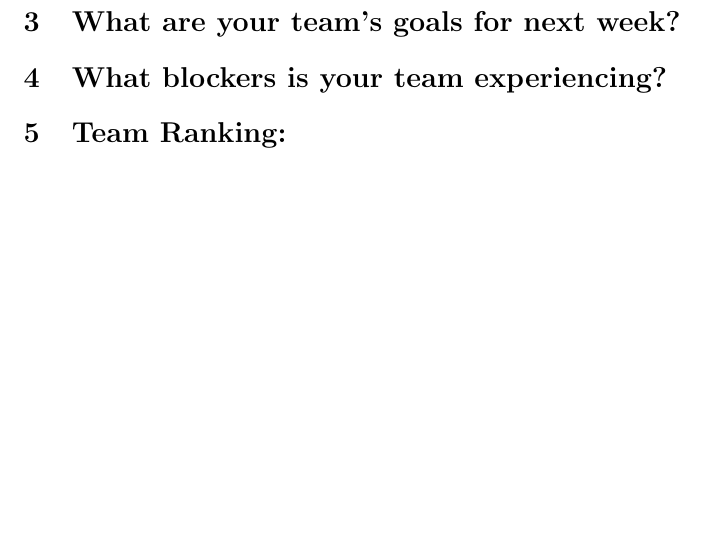
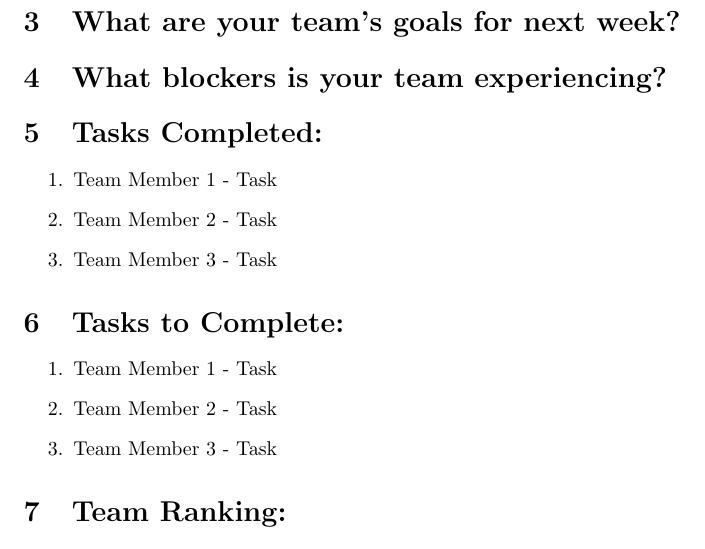
Before and after one commit to auto-garcon/documentation, a LaTeX document (managerNotes.tex): part of the page before the commit and part of page 1 of 2 after it, cut so that both start at the same text, the shorter picture padded with empty space. Compiled offline with pdfLaTeX.

Commit message:
Update managerNotes.tex

```diff
--- a/managerNotes.tex
+++ b/managerNotes.tex
@@ -78,6 +78,21 @@
 %-----------------------------
 
 
+\section{Tasks Completed:}
+\begin{enumerate}
+  \item Team Member 1 - Task
+  \item Team Member 2 - Task
+  \item Team Member 3 - Task
+\end{enumerate}
+
+
+\section{Tasks to Complete:}
+\begin{enumerate}
+  \item Team Member 1 - Task
+  \item Team Member 2 - Task
+  \item Team Member 3 - Task
+\end{enumerate}
+
 
 \section{Team Ranking:}
 \begin{enumerate}
```
